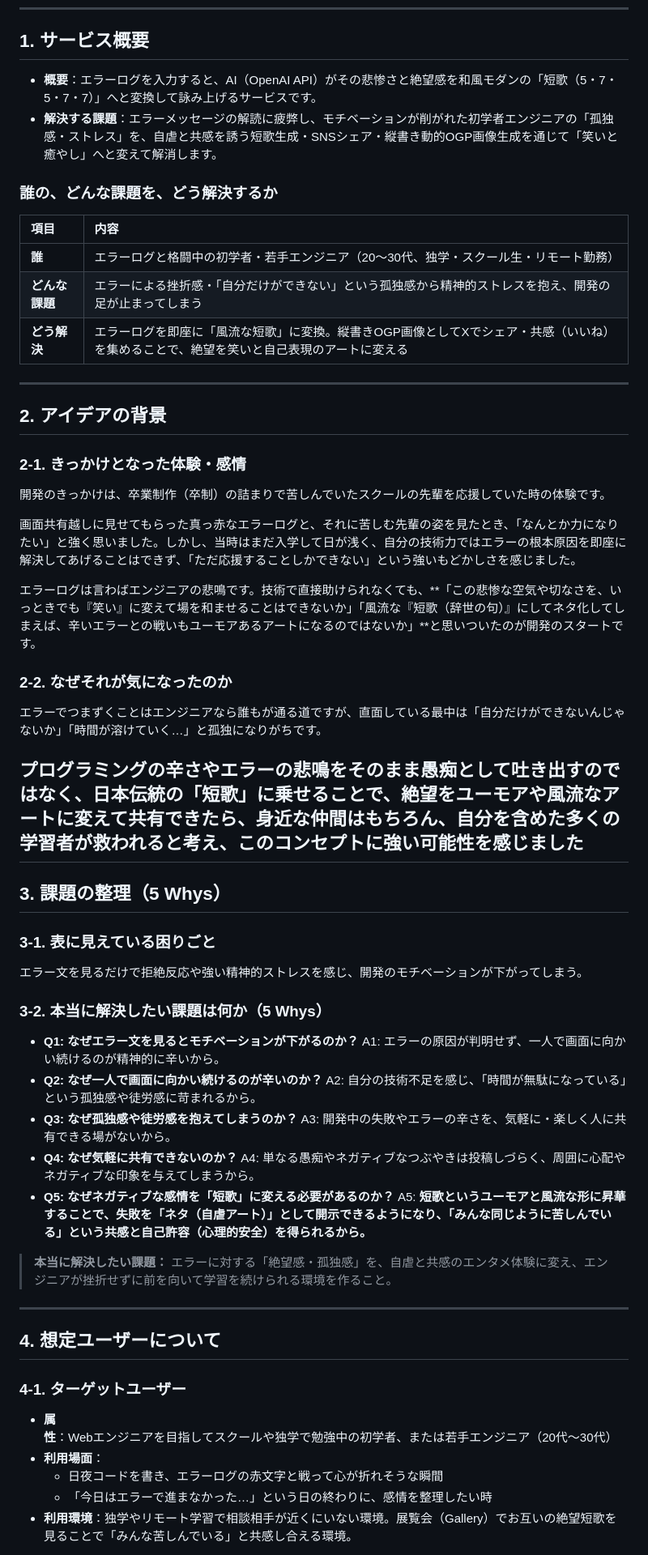
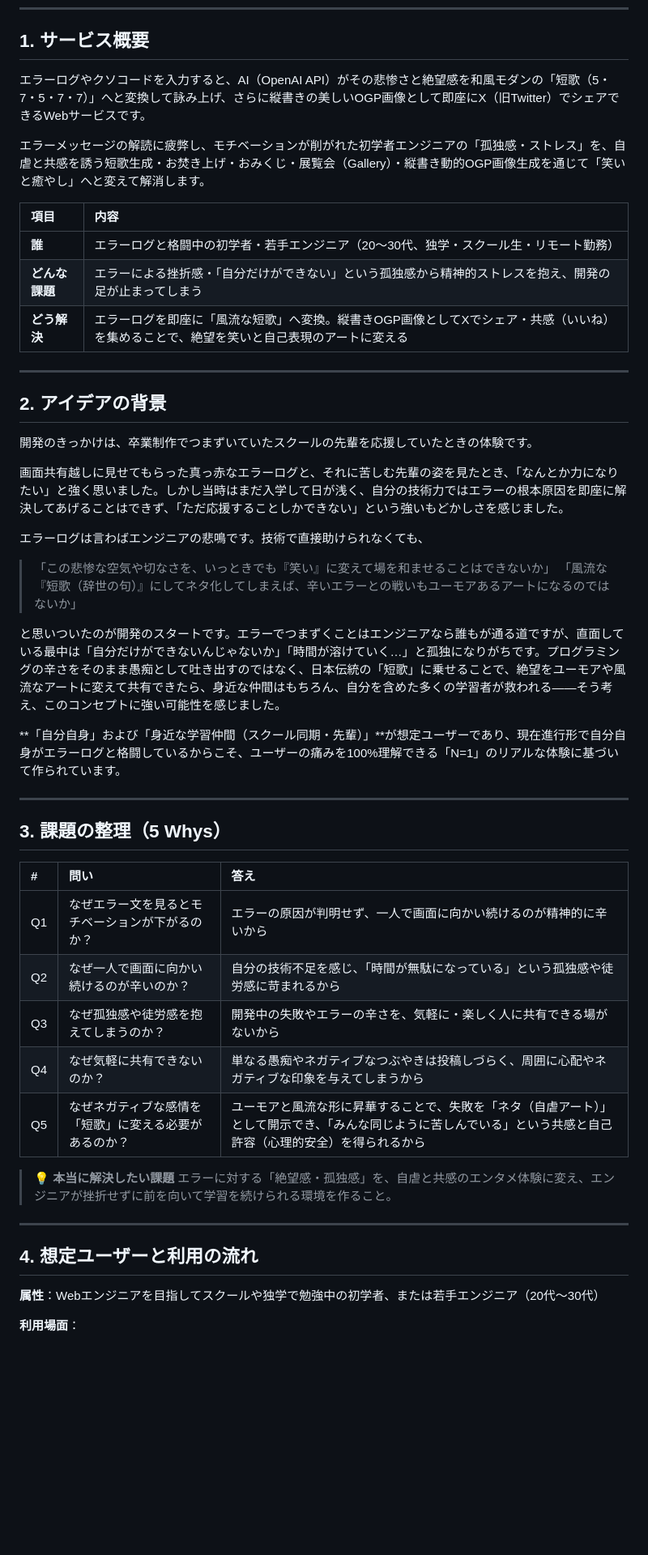
Before and after one commit to mmsbox/zetsubou_tanka, a Markdown page: README.md, the part around one of its changes. Shown at 81% size. Rendered like a GitHub page; blank space fills up the shorter version.

```diff
--- a/README.md
+++ b/README.md
@@ -6,67 +7,53 @@
 
 ## 1. サービス概要
 
-- **概要**：エラーログを入力すると、AI（OpenAI API）がその悲惨さと絶望感を和風モダンの「短歌（5・7・5・7・7）」へと変換して詠み上げるサービスです。
-- **解決する課題**：エラーメッセージの解読に疲弊し、モチベーションが削がれた初学者エンジニアの「孤独感・ストレス」を、自虐と共感を誘う短歌生成・SNSシェア・縦書き動的OGP画像生成を通じて「笑いと癒やし」へと変えて解消します。
+エラーログやクソコードを入力すると、AI（OpenAI API）がその悲惨さと絶望感を和風モダンの「短歌（5・7・5・7・7）」へと変換して詠み上げ、さらに縦書きの美しいOGP画像として即座にX（旧Twitter）でシェアできるWebサービスです。
 
-### 誰の、どんな課題を、どう解決するか
+エラーメッセージの解読に疲弊し、モチベーションが削がれた初学者エンジニアの「孤独感・ストレス」を、自虐と共感を誘う短歌生成・お焚き上げ・おみくじ・展覧会（Gallery）・縦書き動的OGP画像生成を通じて「笑いと癒やし」へと変えて解消します。
 
 | 項目 | 内容 |
 | :--- | :--- |
 | **誰** | エラーログと格闘中の初学者・若手エンジニア（20〜30代、独学・スクール生・リモート勤務） |
 | **どんな課題** | エラーによる挫折感・「自分だけができない」という孤独感から精神的ストレスを抱え、開発の足が止まってしまう |
-| **どう解決** | エラーログを即座に「風流な短歌」に変換。縦書きOGP画像としてXでシェア・共感（いいね）を集めることで、絶望を笑いと自己表現のアートに変える |
+| **どう解決** | エラーログを即座に「風流な短歌」へ変換。縦書きOGP画像としてXでシェア・共感（いいね）を集めることで、絶望を笑いと自己表現のアートに変える |
 
 ---
 
 ## 2. アイデアの背景
 
-### 2-1. きっかけとなった体験・感情
+開発のきっかけは、卒業制作でつまずいていたスクールの先輩を応援していたときの体験です。
 
-開発のきっかけは、卒業制作（卒制）の詰まりで苦しんでいたスクールの先輩を応援していた時の体験です。
+画面共有越しに見せてもらった真っ赤なエラーログと、それに苦しむ先輩の姿を見たとき、「なんとか力になりたい」と強く思いました。しかし当時はまだ入学して日が浅く、自分の技術力ではエラーの根本原因を即座に解決してあげることはできず、「ただ応援することしかできない」という強いもどかしさを感じました。
 
-画面共有越しに見せてもらった真っ赤なエラーログと、それに苦しむ先輩の姿を見たとき、「なんとか力になりたい」と強く思いました。しかし、当時はまだ入学して日が浅く、自分の技術力ではエラーの根本原因を即座に解決してあげることはできず、「ただ応援することしかできない」という強いもどかしさを感じました。
+エラーログは言わばエンジニアの悲鳴です。技術で直接助けられなくても、
 
-エラーログは言わばエンジニアの悲鳴です。技術で直接助けられなくても、**「この悲惨な空気や切なさを、いっときでも『笑い』に変えて場を和ませることはできないか」「風流な『短歌（辞世の句）』にしてネタ化してしまえば、辛いエラーとの戦いもユーモアあるアートになるのではないか」**と思いついたのが開発のスタートです。
+> 「この悲惨な空気や切なさを、いっときでも『笑い』に変えて場を和ませることはできないか」
+> 「風流な『短歌（辞世の句）』にしてネタ化してしまえば、辛いエラーとの戦いもユーモアあるアートになるのではないか」
 
-### 2-2. なぜそれが気になったのか
+と思いついたのが開発のスタートです。エラーでつまずくことはエンジニアなら誰もが通る道ですが、直面している最中は「自分だけができないんじゃないか」「時間が溶けていく…」と孤独になりがちです。プログラミングの辛さをそのまま愚痴として吐き出すのではなく、日本伝統の「短歌」に乗せることで、絶望をユーモアや風流なアートに変えて共有できたら、身近な仲間はもちろん、自分を含めた多くの学習者が救われる——そう考え、このコンセプトに強い可能性を感じました。
 
-エラーでつまずくことはエンジニアなら誰もが通る道ですが、直面している最中は「自分だけができないんじゃないか」「時間が溶けていく…」と孤独になりがちです。
+**「自分自身」および「身近な学習仲間（スクール同期・先輩）」**が想定ユーザーであり、現在進行形で自分自身がエラーログと格闘しているからこそ、ユーザーの痛みを100%理解できる「N=1」のリアルな体験に基づいて作られています。
 
-プログラミングの辛さやエラーの悲鳴をそのまま愚痴として吐き出すのではなく、日本伝統の「短歌」に乗せることで、**絶望をユーモアや風流なアートに変えて共有できたら、身近な仲間はもちろん、自分を含めた多くの学習者が救われる**と考え、このコンセプトに強い可能性を感じました
 ---
 
 ## 3. 課題の整理（5 Whys）
 
-### 3-1. 表に見えている困りごと
+| # | 問い | 答え |
+| :-- | :--- | :--- |
+| Q1 | なぜエラー文を見るとモチベーションが下がるのか？ | エラーの原因が判明せず、一人で画面に向かい続けるのが精神的に辛いから |
+| Q2 | なぜ一人で画面に向かい続けるのが辛いのか？ | 自分の技術不足を感じ、「時間が無駄になっている」という孤独感や徒労感に苛まれるから |
+| Q3 | なぜ孤独感や徒労感を抱えてしまうのか？ | 開発中の失敗やエラーの辛さを、気軽に・楽しく人に共有できる場がないから |
+| Q4 | なぜ気軽に共有できないのか？ | 単なる愚痴やネガティブなつぶやきは投稿しづらく、周囲に心配やネガティブな印象を与えてしまうから |
+| Q5 | なぜネガティブな感情を「短歌」に変える必要があるのか？ | ユーモアと風流な形に昇華することで、失敗を「ネタ（自虐アート）」として開示でき、「みんな同じように苦しんでいる」という共感と自己許容（心理的安全）を得られるから |
 
-エラー文を見るだけで拒絶反応や強い精神的ストレスを感じ、開発のモチベーションが下がってしまう。
-
-### 3-2. 本当に解決したい課題は何か（5 Whys）
-
-- **Q1: なぜエラー文を見るとモチベーションが下がるのか？**
-  A1: エラーの原因が判明せず、一人で画面に向かい続けるのが精神的に辛いから。
-- **Q2: なぜ一人で画面に向かい続けるのが辛いのか？**
-  A2: 自分の技術不足を感じ、「時間が無駄になっている」という孤独感や徒労感に苛まれるから。
-- **Q3: なぜ孤独感や徒労感を抱えてしまうのか？**
-  A3: 開発中の失敗やエラーの辛さを、気軽に・楽しく人に共有できる場がないから。
-- **Q4: なぜ気軽に共有できないのか？**
-  A4: 単なる愚痴やネガティブなつぶやきは投稿しづらく、周囲に心配やネガティブな印象を与えてしまうから。
-- **Q5: なぜネガティブな感情を「短歌」に変える必要があるのか？**
-  A5: **短歌というユーモアと風流な形に昇華することで、失敗を「ネタ（自虐アート）」として開示できるようになり、「みんな同じように苦しんでいる」という共感と自己許容（心理的安全）を得られるから。**
-
-> **本当に解決したい課題：**
+> **💡 本当に解決したい課題**
 > エラーに対する「絶望感・孤独感」を、自虐と共感のエンタメ体験に変え、エンジニアが挫折せずに前を向いて学習を続けられる環境を作ること。
 
 ---
 
-## 4. 想定ユーザーについて
+## 4. 想定ユーザーと利用の流れ
 
-### 4-1. ターゲットユーザー
+**属性**：Webエンジニアを目指してスクールや独学で勉強中の初学者、または若手エンジニア（20代〜30代）
 
-- **属性**：Webエンジニアを目指してスクールや独学で勉強中の初学者、または若手エンジニア（20代〜30代）
-- **利用場面**：
-  - 日夜コードを書き、エラーログの赤文字と戦って心が折れそうな瞬間
-  - 「今日はエラーで進まなかった…」という日の終わりに、感情を整理したい時
-- **利用環境**：独学やリモート学習で相談相手が近くにいない環境。展覧会（Gallery）でお互いの絶望短歌を見ることで「みんな苦しんでいる」と共感し合える環境。
+**利用場面**：
 
```
Also changed, not shown: other parts of README.md (+125 -99 lines).
